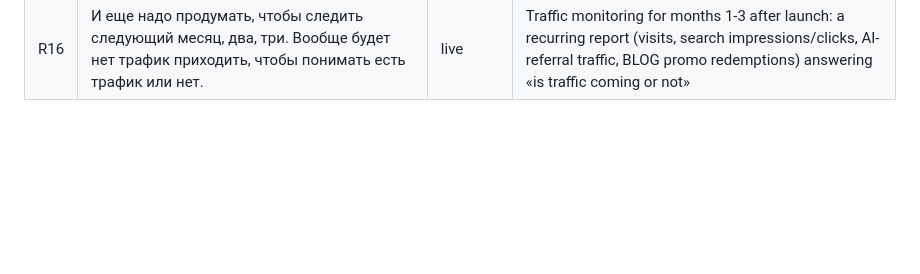
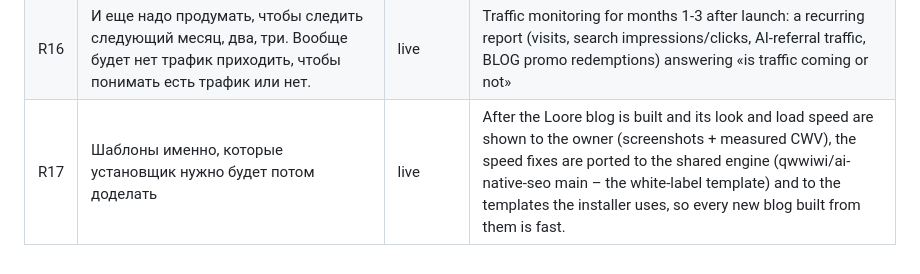
Before and after one commit to qwwiwi/ai-native-seo, a Markdown page: brief/CHECKLIST.md, the part around the change. Rendered like a GitHub page; blank space fills up the shorter version.

```diff
--- a/brief/CHECKLIST.md
+++ b/brief/CHECKLIST.md
@@ -22,3 +22,4 @@
 | R14 | И написать скилл, написание статей, скилл прямо написать. | live | A reusable article-writing skill for Loore blog (query research -> outline -> draft -> fact check vs llms-full.txt -> lint -> cover -> publish), committed to the repo and used for all 10+ articles |
 | R15 | То есть сделай ресерч, как правильно писать, создавать движки для SEO, Geo, чтобы они быстро грузились. Сделай ресерч и добавь их. | live | Research how to build fast SEO/GEO engines (image formats, sizes, loading, page weight) committed to brief/; its findings applied to the engine and to every cover image (modern format, responsive sizes) |
 | R16 | И еще надо продумать, чтобы следить следующий месяц, два, три. Вообще будет нет трафик приходить, чтобы понимать есть трафик или нет. | live | Traffic monitoring for months 1-3 after launch: a recurring report (visits, search impressions/clicks, AI-referral traffic, BLOG promo redemptions) answering «is traffic coming or not» |
+| R17 | Шаблоны именно, которые установщик нужно будет потом доделать | live | After the Loore blog is built and its look and load speed are shown to the owner (screenshots + measured CWV), the speed fixes are ported to the shared engine (qwwiwi/ai-native-seo main – the white-label template) and to the templates the installer uses, so every new blog built from them is fast. |
```
Also changed, not shown: brief/BRIEF.md (+1 -0 lines).
